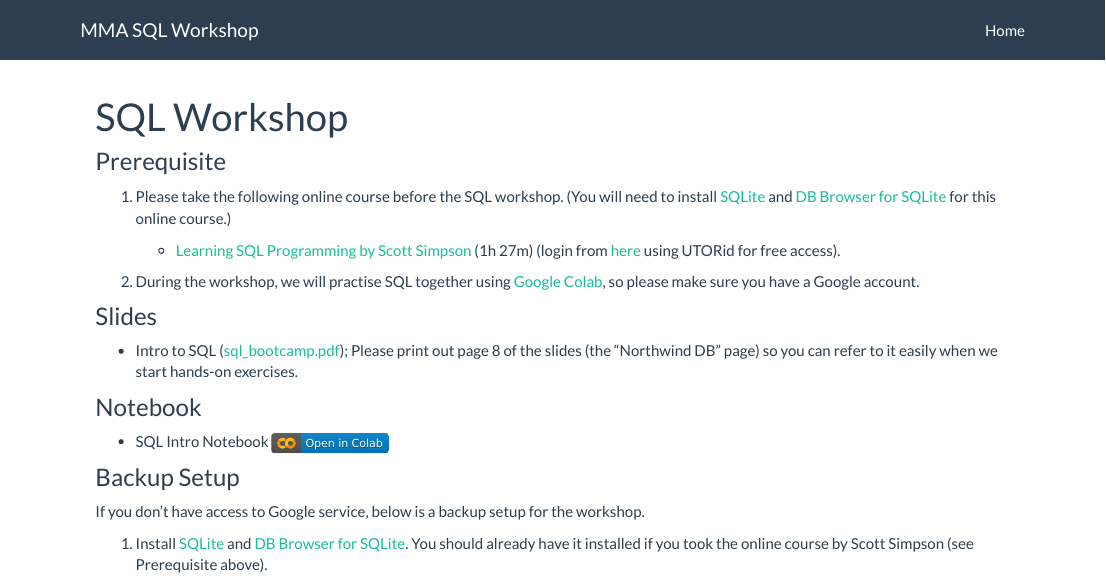
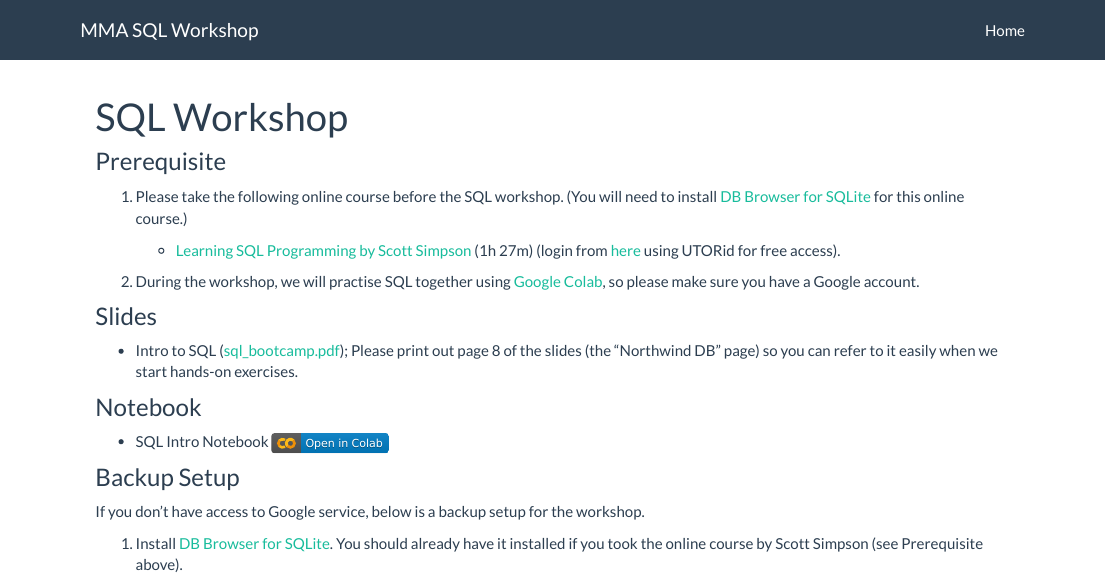
Before and after one commit to tdmdal/mma-sql, an R Markdown document (index.Rmd): the page in a window 1100 px wide, from its top. Rendered offline with R 4.5, knitr and Pandoc, with nearby package versions.

Commit message:
removed sqlite download link

```diff
--- a/index.Rmd
+++ b/index.Rmd
@@ -10,7 +10,7 @@
 
 ### Prerequisite
 
-1. Please take the following online course before the SQL workshop. (You will need to install [SQLite](https://www.sqlite.org/index.html){target="_blank"} and [DB Browser for SQLite](https://sqlitebrowser.org/){target="_blank"} for this online course.)
+1. Please take the following online course before the SQL workshop. (You will need to install [DB Browser for SQLite](https://sqlitebrowser.org/){target="_blank"} for this online course.)
 
     * [Learning SQL Programming by Scott Simpson](https://www.linkedin.com/learning/learning-sql-programming){target="_blank"} (1h 27m) (login from [here](https://onesearch.library.utoronto.ca/linkit/lyndacom-online-courses){target="_blank"} using UTORid for free access).
 
@@ -28,7 +28,7 @@
 
 If you don't have access to Google service, below is a backup setup for the workshop.
 
-1. Install [SQLite](https://www.sqlite.org/index.html){target="_blank"} and [DB Browser for SQLite](https://sqlitebrowser.org/){target="_blank"}. You should already have it installed if you took the online course by Scott Simpson (see Prerequisite above).
+1. Install [DB Browser for SQLite](https://sqlitebrowser.org/){target="_blank"}. You should already have it installed if you took the online course by Scott Simpson (see Prerequisite above).
 
 2. Download the dataset ([northwind.sqlite3](data/northwind.sqlite3)).
 
```
Also changed, not shown: 1 other file.
